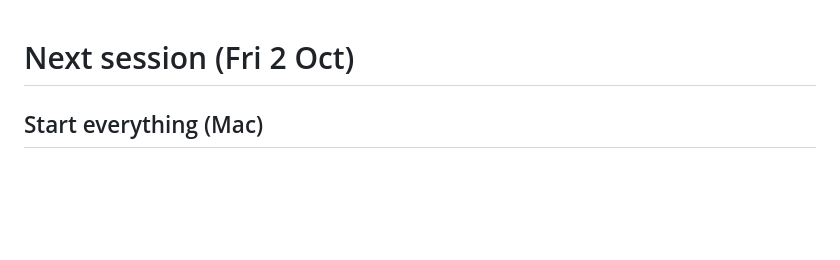
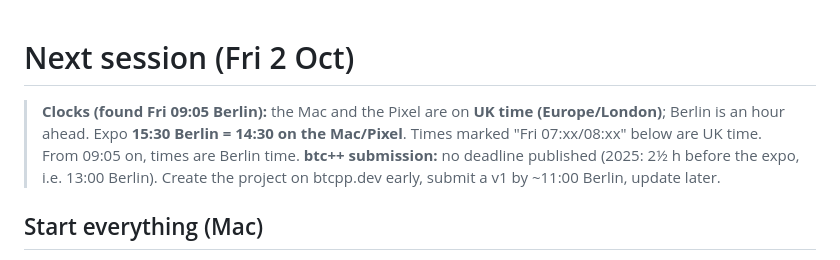
Before and after one commit to rajesh-taylor/nutpub, a Markdown page: NEXT.md, the part around the change. GitHub-like rendering; blank space fills up the shorter version.

Commit message:
NEXT.md: Mac and Pixel are on UK time; Berlin is an hour ahead; submit a v1 early
Co-Authored-By: Claude Opus 5.5 <noreply@anthropic.com>

```diff
--- a/NEXT.md
+++ b/NEXT.md
@@ -1,4 +1,7 @@
 # Next session (Fri 2 Oct)
+
+> **Clocks (found Fri 09:05 Berlin):** the Mac and the Pixel are on **UK time (Europe/London)**; Berlin is an hour ahead. Expo **15:30 Berlin = 14:30 on the Mac/Pixel**. Times marked "Fri 07:xx/08:xx" below are UK time. From 09:05 on, times are Berlin time.
+> **btc++ submission:** no deadline published (2025: 2½ h before the expo, i.e. 13:00 Berlin). Create the project on btcpp.dev early, submit a v1 by ~11:00 Berlin, update later.
 
 ## Start everything (Mac)
 0. Optional: `CURTAINS_AT=3` in `.env` makes curtains go up by themselves at 3 phones (the phones then say "lights up at 3"). Unset = stage button only.
```
